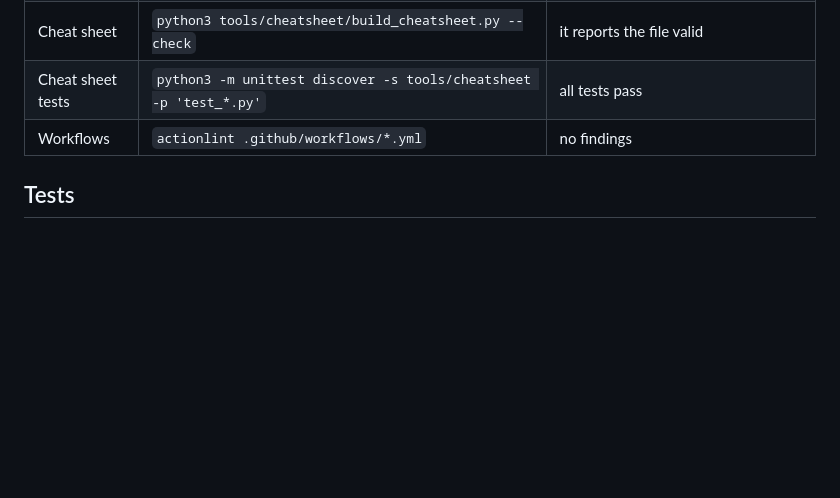
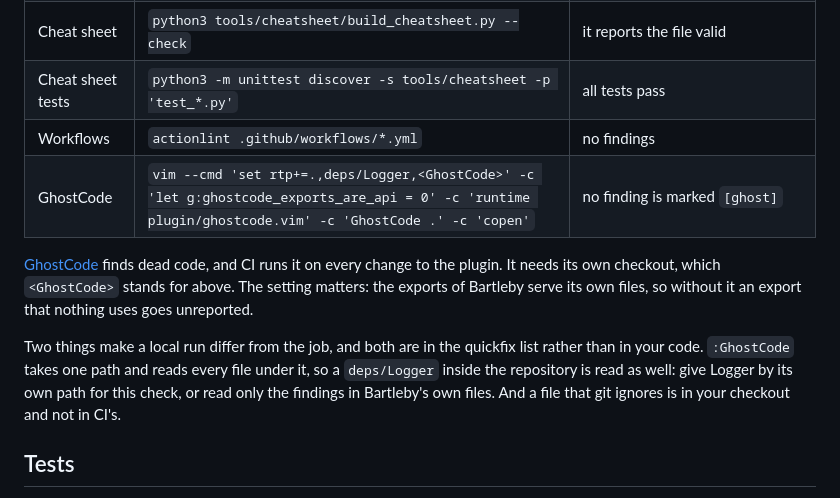
Before and after one commit to Galvarcus/bartleby, a Markdown page: CONTRIBUTING.md, the part around the change. Rendered like a GitHub page; blank space fills up the shorter version.

Commit message:
the contributing guide lists no way to run GhostCode
Problem:  The contributing guide lists no way to run GhostCode. CI runs it
          on every change to the plugin and fails on a finding, so a
          contributor meets the check only when it stops their change.
Solution: Give it a row in the verification table, with the setting it
          needs and the one way a local run differs from the job.
          (Galvarcus)

The setting is the part that cannot be guessed. The exports of Bartleby
serve its own files, so g:ghostcode_exports_are_api must be 0 or an export
that nothing uses goes unreported, which is the finding the job would
raise.

A local run can also report what CI cannot see. A file that git ignores is
in a checkout and not in the job's, so the count differs by whatever those
files hold.

related: #43

Assisted-by: Claude Opus 5
Signed-off-by: Galvarcus <117151435+Galvarcus@users.noreply.github.com>

```diff
--- a/CONTRIBUTING.md
+++ b/CONTRIBUTING.md
@@ -106,6 +106,20 @@ Run these from the root of the repository, with Logger on the runtimepath as
 | Cheat sheet | `python3 tools/cheatsheet/build_cheatsheet.py --check` | it reports the file valid |
 | Cheat sheet tests | `python3 -m unittest discover -s tools/cheatsheet -p 'test_*.py'` | all tests pass |
 | Workflows | `actionlint .github/workflows/*.yml` | no findings |
+| GhostCode | `vim --cmd 'set rtp+=.,deps/Logger,<GhostCode>' -c 'let g:ghostcode_exports_are_api = 0' -c 'runtime plugin/ghostcode.vim' -c 'GhostCode .' -c 'copen'` | no finding is marked `[ghost]` |
+
+[GhostCode](https://github.com/Galvarcus/GhostCode) finds dead code, and CI
+runs it on every change to the plugin. It needs its own checkout, which
+`<GhostCode>` stands for above. The setting matters: the exports of Bartleby
+serve its own files, so without it an export that nothing uses goes
+unreported.
+
+Two things make a local run differ from the job, and both are in the
+quickfix list rather than in your code. `:GhostCode` takes one path and
+reads every file under it, so a `deps/Logger` inside the repository is read
+as well: give Logger by its own path for this check, or read only the
+findings in Bartleby's own files. And a file that git ignores is in your
+checkout and not in CI's.
 
 ## Tests
 
```
